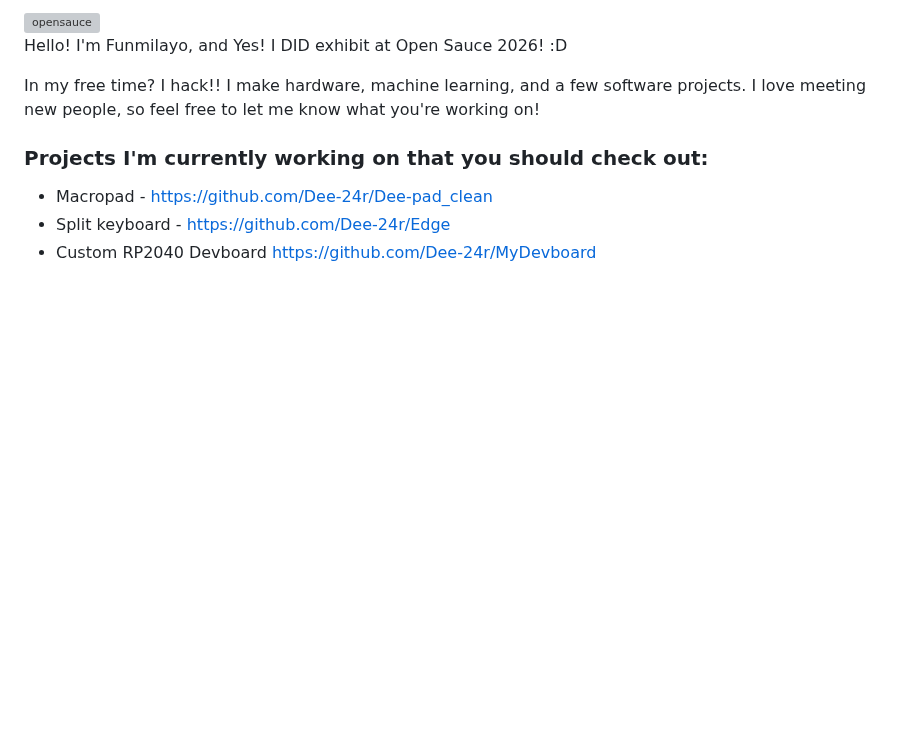
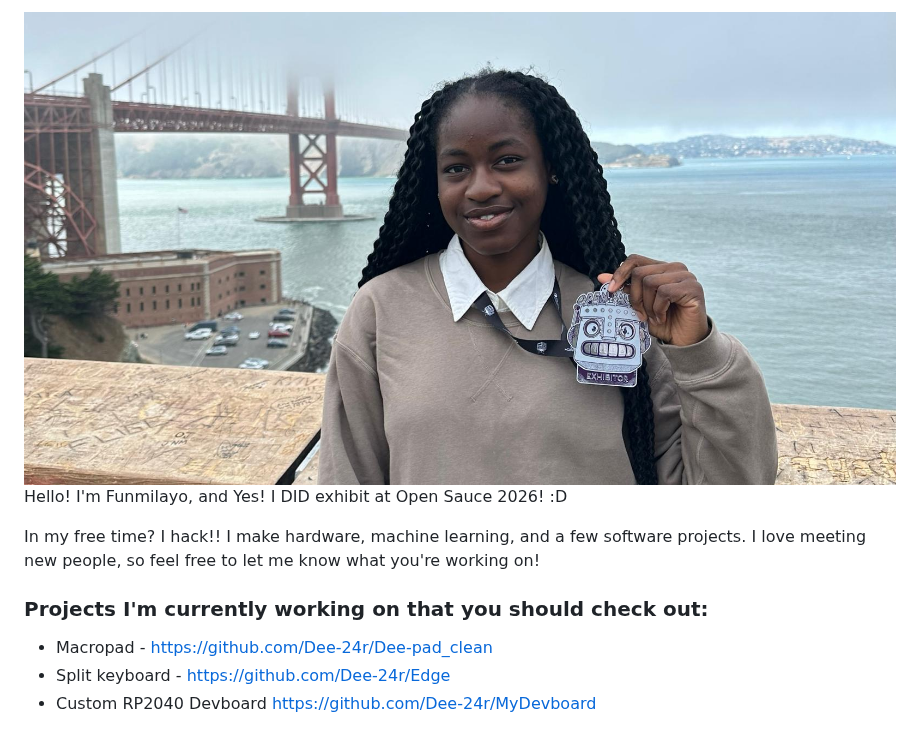
Before and after one commit to Dee-24r/Dee-24r, a Markdown page: README.md, the part around the change. Rendered like a GitHub page; pictures changed too: opensauce-exhibitor.jpeg (added); blank space fills up the shorter version; grey boxes are pictures that could not be loaded.

```diff
--- a/README.md
+++ b/README.md
@@ -1,4 +1,4 @@
-![opensauce](exhibitor.jpeg)
+![opensauce](opensauce-exhibitor.jpeg)
 <br>
 Hello! I'm Funmilayo, and Yes! I DID exhibit at Open Sauce 2026! :D
 
```
